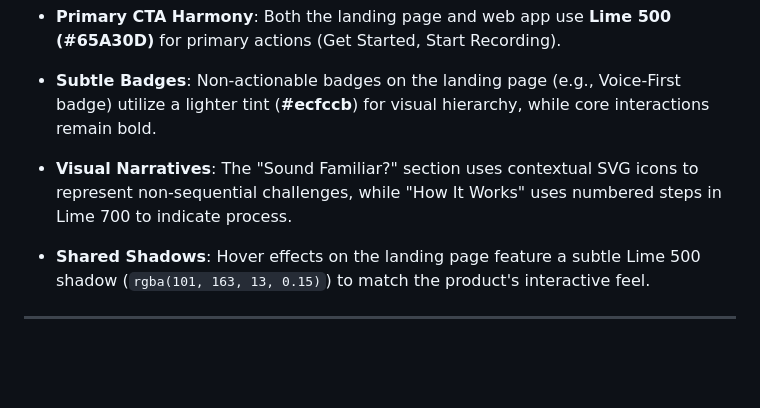
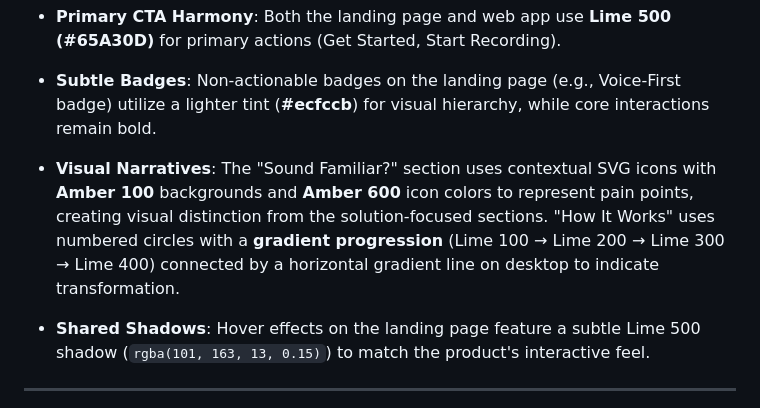
Before and after one commit to nicoladevera/parfolio, a Markdown page: docs/design_system.md, the part around the change. GitHub-like rendering; blank space fills up the shorter version.

Commit message:
docs: update design system with Pain Points and How It Works changes
- Document amber icon colors for Pain Points section (Amber 100/600)
- Document gradient progression for How It Works (Lime 100-400)
- Note horizontal connecting line on desktop view

Co-Authored-By: Claude Opus 4.5 <noreply@anthropic.com>

```diff
--- a/docs/design_system.md
+++ b/docs/design_system.md
@@ -268,7 +268,7 @@ To maintain a unified brand experience, the PARfolio landing page (`marketing/in
 **Key Alignment Strategy:**
 - **Primary CTA Harmony**: Both the landing page and web app use **Lime 500 (#65A30D)** for primary actions (Get Started, Start Recording).
 - **Subtle Badges**: Non-actionable badges on the landing page (e.g., Voice-First badge) utilize a lighter tint (**#ecfccb**) for visual hierarchy, while core interactions remain bold.
-- **Visual Narratives**: The "Sound Familiar?" section uses contextual SVG icons to represent non-sequential challenges, while "How It Works" uses numbered steps in Lime 700 to indicate process.
+- **Visual Narratives**: The "Sound Familiar?" section uses contextual SVG icons with **Amber 100** backgrounds and **Amber 600** icon colors to represent pain points, creating visual distinction from the solution-focused sections. "How It Works" uses numbered circles with a **gradient progression** (Lime 100 → Lime 200 → Lime 300 → Lime 400) connected by a horizontal gradient line on desktop to indicate transformation.
 
 - **Shared Shadows**: Hover effects on the landing page feature a subtle Lime 500 shadow (`rgba(101, 163, 13, 0.15)`) to match the product's interactive feel.
 
```
